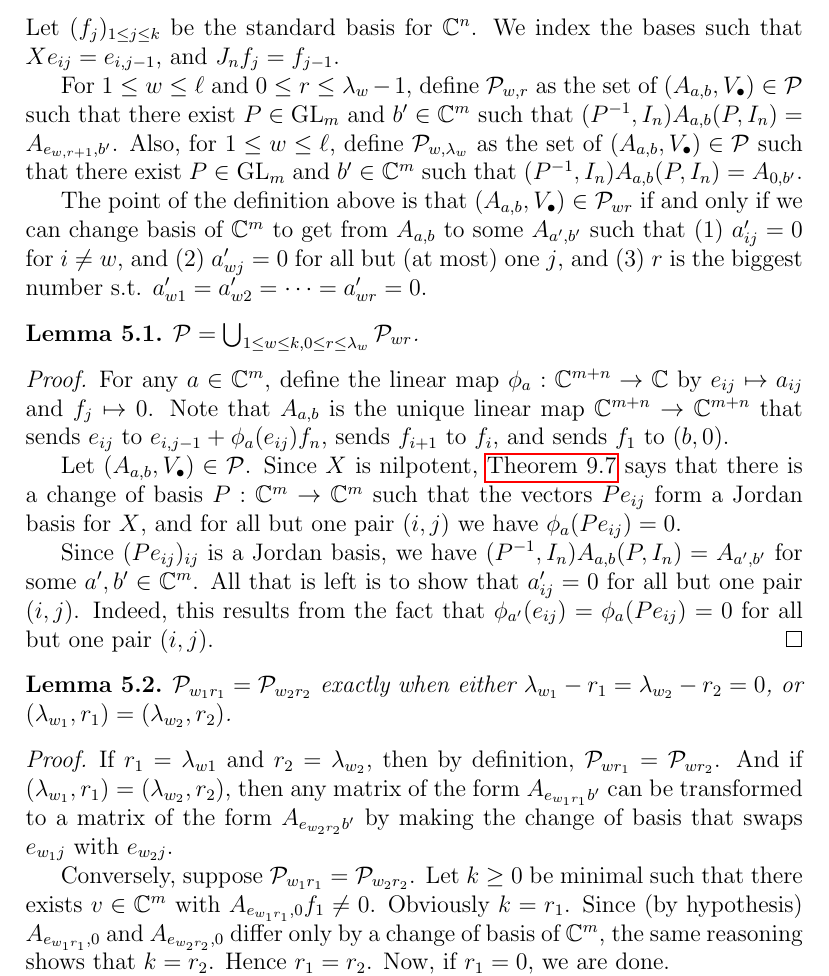
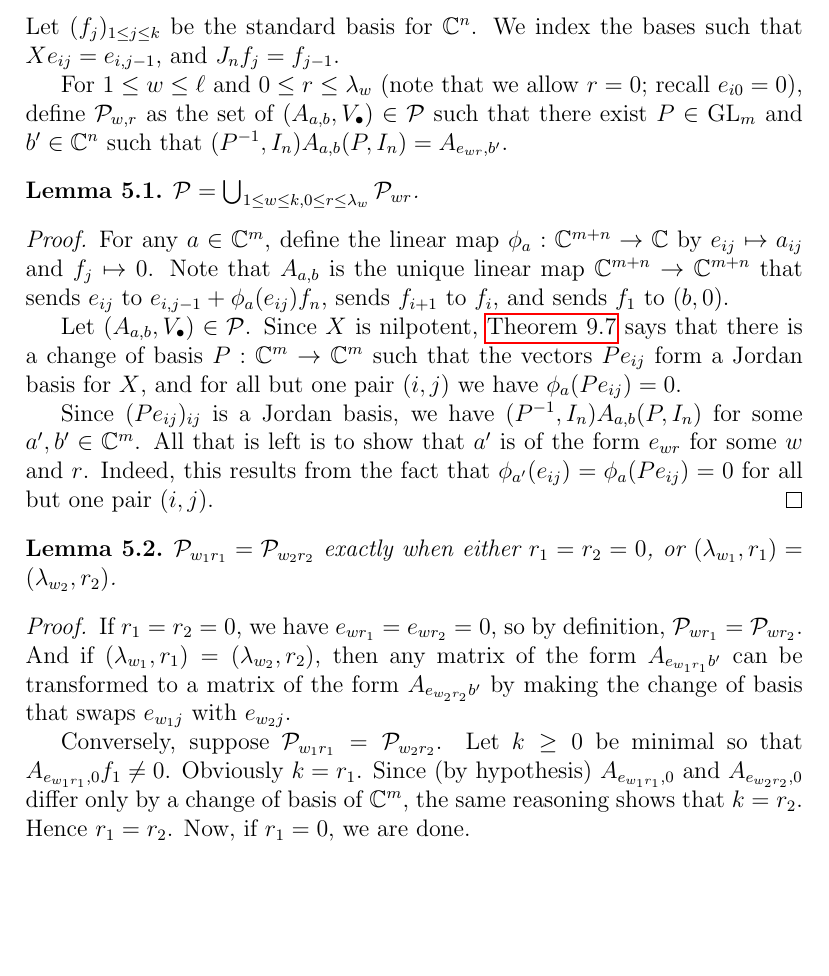
Before and after one commit to OwenConoly/springer, a LaTeX paper (paper.tex): part of page 12 of 32, cut so that both start at the same text, the shorter picture padded with empty space. Compiled offline with pdfLaTeX.

Commit message:
Revert "stuff to revert"
This reverts commit dcfef4b5c5a0744446c6976c4a63d06dc1158fdb.

```diff
--- a/paper.tex
+++ b/paper.tex
@@ -372,10 +372,7 @@ In this section we write \(\mathcal{P} := \mathcal{P}_X\) and \(A_{a, b} := A_{X
 Let \((e_{ij})_{1 \leq i \leq k, 1 \leq j \leq \lambda_i}\) be the standard basis for \(\mathbb{C}^m\).
 Let \((f_j)_{1 \leq j \leq k}\) be the standard basis for \(\mathbb{C}^n\).
 We index the bases such that \(Xe_{ij} = e_{i,j - 1}\), and \(J_n f_j = f_{j - 1}\).
-\par For \(1 \leq w \leq \ell\) and \(0 \leq r \leq \lambda_w - 1\), define \(\mathcal{P}_{w,r}\) as the set of \((A_{a,b}, V_\bullet) \in \mathcal{P}\) such that there exist \(P \in \GL_m\) and \(b' \in \mathbb{C}^m\) such that \((P^{-1}, I_n) A_{a, b} (P, I_n) = A_{e_{w,r + 1}, b'}\).
-Also, for \(1 \leq w \leq \ell\), define \(\mathcal{P}_{w,\lambda_w}\) as the set of \((A_{a,b}, V_\bullet) \in \mathcal{P}\) such that there exist \(P \in \GL_m\) and \(b' \in \mathbb{C}^m\) such that \((P^{-1}, I_n)A_{a,b}(P,I_n) = A_{0,b'}\).
-\par The point of the definition above is that \((A_{a,b}, V_\bullet) \in \mathcal{P}_{wr}\) if and only if we can change basis of \(\mathbb{C}^m\) to get from \(A_{a,b}\) to some \(A_{a',b'}\) such that (1) \(a'_{ij} = 0\) for \(i \neq w\), and (2) \(a_{wj}' = 0\) for all but (at most) one \(j\), and (3) \(r\) is the biggest number s.t. \(a_{w1}' = a_{w2}' = \cdots = a_{wr}' = 0\).
-
+\par For \(1 \leq w \leq \ell\) and \(0 \leq r \leq \lambda_w\) (note that we allow \(r = 0\); recall \(e_{i0} = 0\)), define \(\mathcal{P}_{w,r}\) as the set of \((A_{a,b}, V_\bullet) \in \mathcal{P}\) such that there exist \(P \in \GL_m\) and \(b' \in \mathbb{C}^n\) such that \((P^{-1}, I_n) A_{a, b} (P, I_n) = A_{e_{wr}, b'}\).
 
 \begin{lemma}\label{pwr_union}
     \(\mathcal{P} = \bigcup_{1 \leq w \leq k, 0 \leq r \leq \lambda_{w}} \mathcal{P}_{wr}\).
@@ -385,18 +382,18 @@ Also, for \(1 \leq w \leq \ell\), define \(\mathcal{P}_{w,\lambda_w}\) as the se
     Note that \(A_{a,b}\) is the unique linear map \(\mathbb{C}^{m + n} \to \mathbb{C}^{m + n}\) that sends \(e_{ij}\) to \(e_{i,j-1} + \phi_a(e_{ij}) f_n\), sends \(f_{i + 1}\) to \(f_i\), and sends \(f_1\) to \((b, 0)\).
     \par Let \((A_{a, b}, V_\bullet) \in \mathcal{P}\).
     Since \(X\) is nilpotent, \cref{normalization} says that there is a change of basis \(P : \mathbb{C}^m \to \mathbb{C}^m\) such that the vectors \(Pe_{ij}\) form a Jordan basis for \(X\), and for all but one pair \((i, j)\) we have \(\phi_a(Pe_{ij}) = 0\).
-    \par Since \((Pe_{ij})_{ij}\) is a Jordan basis, we have \((P^{-1}, I_n) A_{a,b}(P, I_n) = A_{a',b'}\) for some \(a',b' \in \mathbb{C}^m\).
-    All that is left is to show that \(a'_{ij} = 0\) for all but one pair \((i,j)\).
+    \par Since \((Pe_{ij})_{ij}\) is a Jordan basis, we have \((P^{-1}, I_n) A_{a,b}(P, I_n)\) for some \(a',b' \in \mathbb{C}^m\).
+    All that is left is to show that \(a'\) is of the form \(e_{wr}\) for some \(w\) and \(r\).
     Indeed, this results from the fact that \(\phi_{a'}(e_{ij}) = \phi_a(Pe_{ij}) = 0\) for all but one pair \((i,j)\).
 \end{proof}
 \begin{lemma}
-    \(\mathcal{P}_{w_1r_1} = \mathcal{P}_{w_2r_2}\) exactly when either \(\lambda_{w_1} - r_1 = \lambda_{w_2} - r_2 = 0\), or \((\lambda_{w_1}, r_1) = (\lambda_{w_2}, r_2)\).
+    \(\mathcal{P}_{w_1r_1} = \mathcal{P}_{w_2r_2}\) exactly when either \(r_1 = r_2 = 0\), or \((\lambda_{w_1}, r_1) = (\lambda_{w_2}, r_2)\).
 \end{lemma}
 \begin{proof}
-    If \(r_1 = \lambda_{w1}\) and \(r_2 = \lambda_{w_2}\), then by definition, \(\mathcal{P}_{wr_1} = \mathcal{P}_{wr_2}\).
+    If \(r_1 = r_2 = 0\), we have \(e_{wr_1} = e_{wr_2} = 0\), so by definition, \(\mathcal{P}_{wr_1} = \mathcal{P}_{wr_2}\).
     And if \((\lambda_{w_1}, r_1) = (\lambda_{w_2}, r_2)\), then any matrix of the form \(A_{e_{w_1r_1}b'}\) can be transformed to a matrix of the form \(A_{e_{w_2r_2}b'}\) by making the change of basis that swaps \(e_{w_1j}\) with \(e_{w_2j}\).
     \par Conversely, suppose \(\mathcal{P}_{w_1r_1} = \mathcal{P}_{w_2r_2}\).
-    Let \(k \geq 0\) be minimal such that there exists \(v \in \mathbb{C}^m\) with \(A_{e_{w_1r_1},0} f_1 \neq 0\).
+    Let \(k \geq 0\) be minimal so that \(A_{e_{w_1r_1},0} f_1 \neq 0\).
     Obviously \(k = r_1\).
     Since (by hypothesis) \(A_{e_{w_1r_1},0}\) and \(A_{e_{w_2r_2},0}\) differ only by a change of basis of \(\mathbb{C}^m\), the same reasoning shows that \(k = r_2\).
     Hence \(r_1 = r_2\).
```
Also changed, not shown: paper.pdf.
